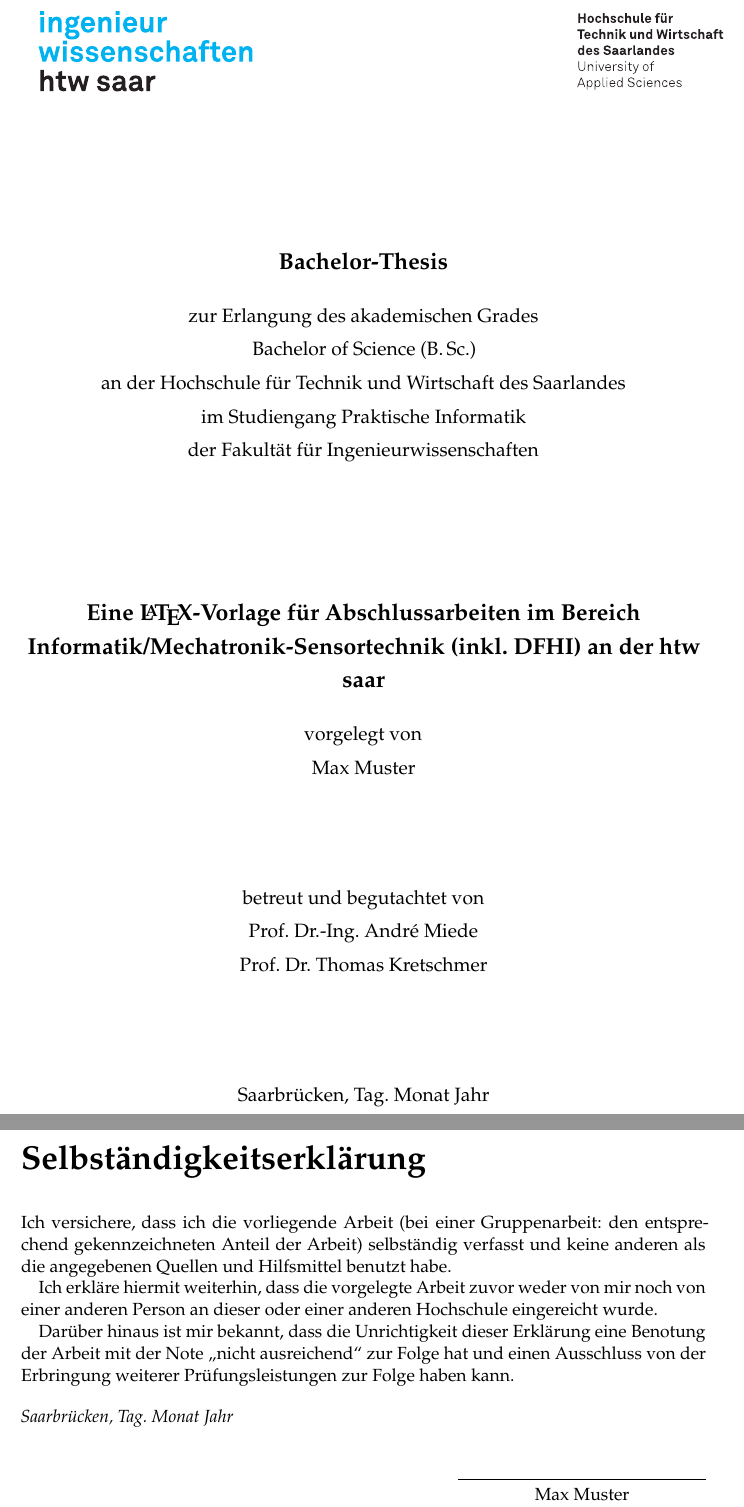
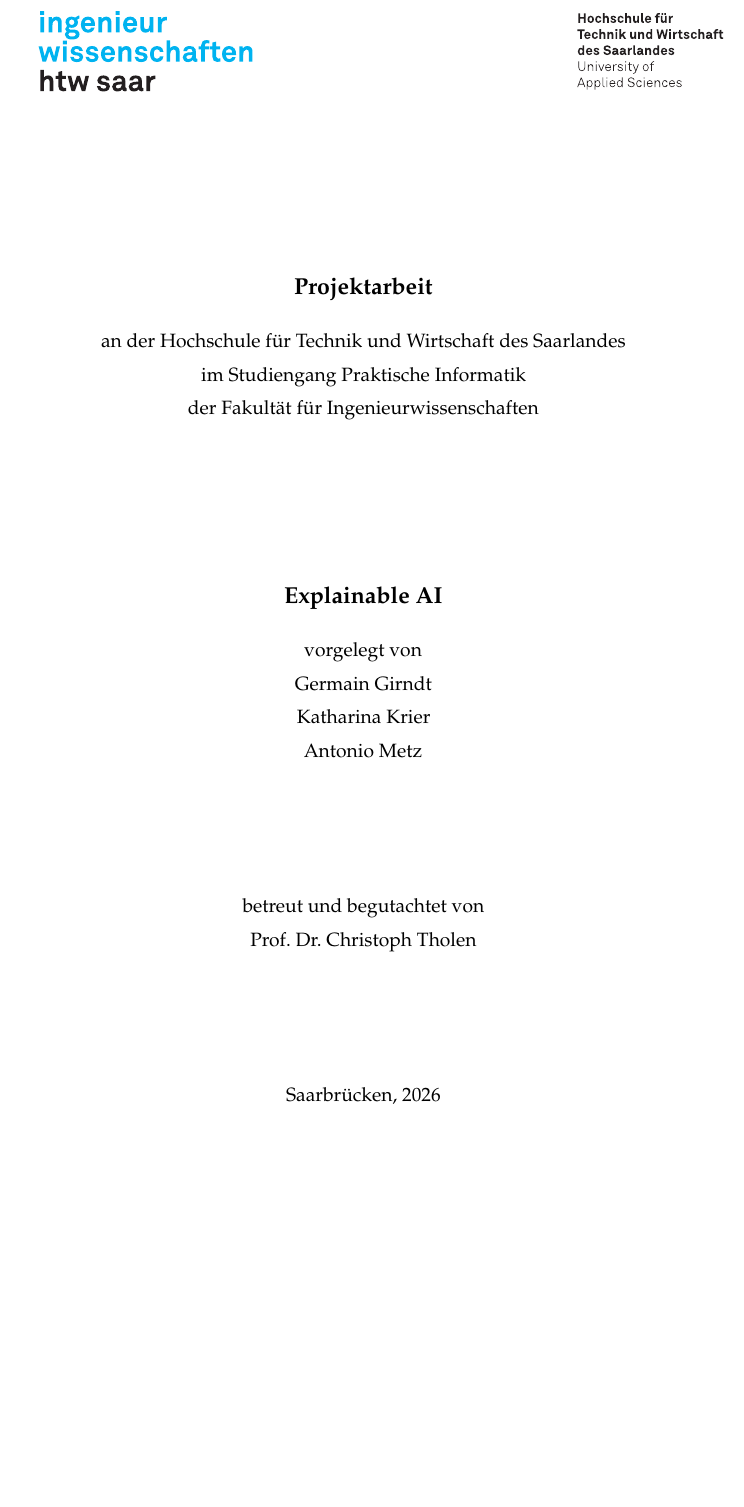
Before and after one commit to GermainGirndt/visual-explanaible-ai, a LaTeX thesis (documentation/ausarbeitung/htwsaar-i-mst-vorlage-2.25/htwsaar-i-mst-vorlage-2.25/htwsaar-i-mst-vorlage.tex, which reads documentation/ausarbeitung/htwsaar-i-mst-vorlage-2.25/htwsaar-i-mst-vorlage-2.25/FrontBackmatter/Titlepage.tex, documentation/ausarbeitung/htwsaar-i-mst-vorlage-2.25/htwsaar-i-mst-vorlage-2.25/htwsaar-i-mst-config.tex): two parts of pages 1 and 3 of 37 before the commit and part of page 1 of 8 after it, the two joined at a grey line, cut at the place of the change, the shorter picture padded with empty space. Compiled offline with pdfLaTeX.

Commit message:
title page

```diff
--- a/documentation/ausarbeitung/htwsaar-i-mst-vorlage-2.25/htwsaar-i-mst-vorlage-2.25/FrontBackmatter/Titlepage.tex
+++ b/documentation/ausarbeitung/htwsaar-i-mst-vorlage-2.25/htwsaar-i-mst-vorlage-2.25/FrontBackmatter/Titlepage.tex
@@ -9,13 +9,11 @@
     \hfill
     \vfill
     \begingroup
-      \Large\bfseries\myDegreeType-Thesis
+      \Large\bfseries Projektarbeit
     \endgroup
 
 		\bigskip
 
-    zur Erlangung des akademischen Grades \\
-    \myDegree \\
     an der \myUni \\
     im Studiengang \myDegreeCourse \\
     der Fakultät für Ingenieurwissenschaften \\
@@ -34,8 +32,7 @@
   \vfill
 
   betreut und begutachtet von \\
-  \myFirstProf \\
-  \mySecondProf
+  \myFirstProf
 
   \vfill
 
--- a/documentation/ausarbeitung/htwsaar-i-mst-vorlage-2.25/htwsaar-i-mst-vorlage-2.25/htwsaar-i-mst-config.tex
+++ b/documentation/ausarbeitung/htwsaar-i-mst-vorlage-2.25/htwsaar-i-mst-vorlage-2.25/htwsaar-i-mst-config.tex
@@ -8,7 +8,7 @@
 % ****************************************************************************************************
 % 1. Personal data and user ad-hoc commands
 % ****************************************************************************************************
-\newcommand{\myTitle}{Eine \LaTeX-Vorlage für Abschlussarbeiten im Bereich Informatik/Mechatronik-Sensortechnik (inkl. DFHI) an der htw saar}
+\newcommand{\myTitle}{Explainable AI}
 \newcommand{\myDegree}{Bachelor of Science (B.\,Sc.)\xspace}
 %\newcommand{\myDegree}{Master of Science (M.\,Sc.)\xspace}
 \newcommand{\myDegreeType}{Bachelor\xspace}
@@ -17,13 +17,13 @@
 %\newcommand{\myDegreeCourse}{Informatik und Web-Engineering}
 %\newcommand{\myDegreeCourse}{Kommunikationsinformatik}
 %\newcommand{\myDegreeCourse}{Produktionsinformatik}
-\newcommand{\myName}{Max Muster\xspace}
+\newcommand{\myName}{Germain Girndt\\Katharina Krier\\Antonio Metz\xspace}
 \newcommand{\myUni}{Hochschule für Technik und Wirtschaft des Saarlandes\xspace}
 \newcommand{\myCompany}{SoftwareCenter Musterhausen\xspace}
-\newcommand{\myFirstProf}{Prof. Dr.-Ing. André Miede\xspace}
+\newcommand{\myFirstProf}{Prof. Dr. Christoph Tholen\xspace}
 \newcommand{\mySecondProf}{Prof. Dr. Thomas Kretschmer\xspace}
 \newcommand{\myLocation}{Saarbrücken\xspace}
-\newcommand{\myTime}{Tag.~Monat~Jahr\xspace}
+\newcommand{\myTime}{2026\xspace}
 \newcommand{\currentVersion}{Version 2.25, August 2024\xspace} % TODO: ggf. über git Versionsinformationen automatisch bereitstellen und verwenden
 
 % ********************************************************************
```
Also changed, not shown: documentation/ausarbeitung/htwsaar-i-mst-vorlage-2.25/htwsaar-i-mst-vorlage-2.25/htwsaar-i-mst-vorlage.tex (+8 -8 lines).
